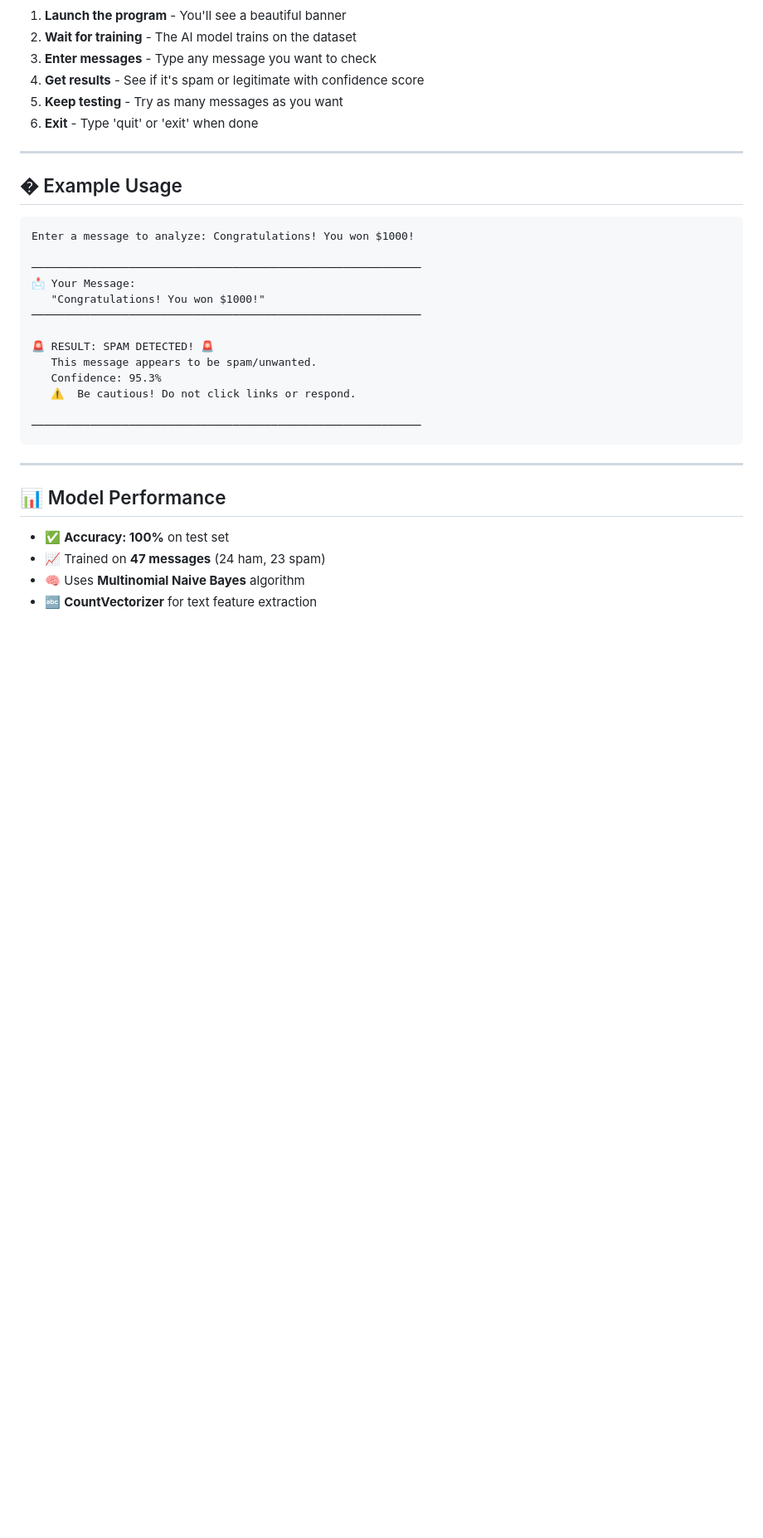
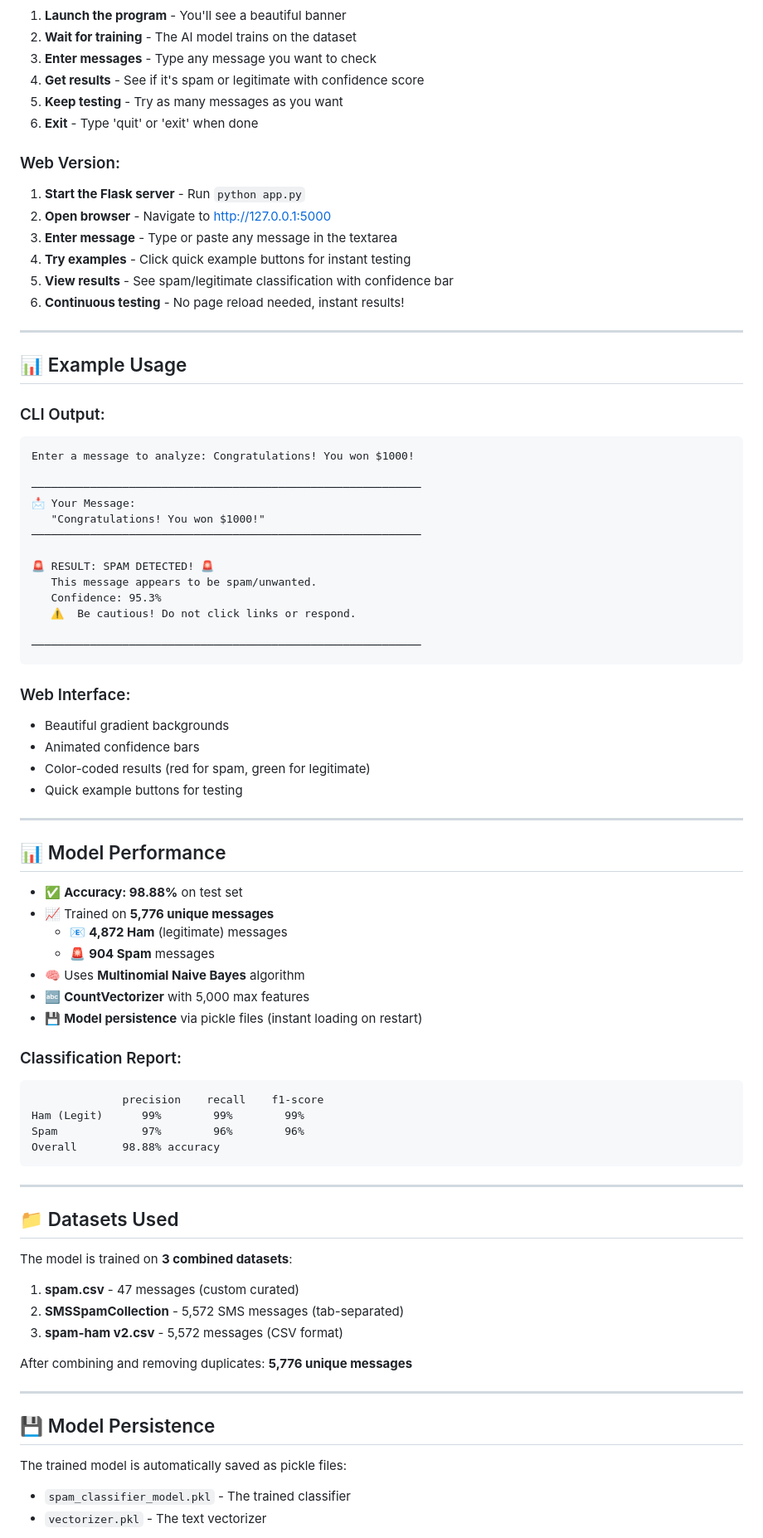
Before and after one commit to AbdulRehman028/100-days-of-ai, a Markdown page: Day-32-Spam-Classifier/README.md, the part around one of its changes. Shown at 83% size. Drawn GitHub-style; blank space fills up the shorter version.

````diff
--- a/Day-32-Spam-Classifier/README.md
+++ b/Day-32-Spam-Classifier/README.md
@@ -54,10 +72,19 @@ python spam_classifier.py
 5. **Keep testing** - Try as many messages as you want
 6. **Exit** - Type 'quit' or 'exit' when done
 
+### Web Version:
+1. **Start the Flask server** - Run `python app.py`
+2. **Open browser** - Navigate to http://127.0.0.1:5000
+3. **Enter message** - Type or paste any message in the textarea
+4. **Try examples** - Click quick example buttons for instant testing
+5. **View results** - See spam/legitimate classification with confidence bar
+6. **Continuous testing** - No page reload needed, instant results!
+
 ---
 
-## � Example Usage
+## 📊 Example Usage
 
+### CLI Output:
 ```
 Enter a message to analyze: Congratulations! You won $1000!
 
@@ -74,10 +101,48 @@ Enter a message to analyze: Congratulations! You won $1000!
 ────────────────────────────────────────────────────────────
 ```
 
+### Web Interface:
+- Beautiful gradient backgrounds
+- Animated confidence bars
+- Color-coded results (red for spam, green for legitimate)
+- Quick example buttons for testing
+
 ---
 
 ## 📊 Model Performance
-- ✅ **Accuracy: 100%** on test set
-- 📈 Trained on **47 messages** (24 ham, 23 spam)
+- ✅ **Accuracy: 98.88%** on test set
+- 📈 Trained on **5,776 unique messages**
+  - 📧 **4,872 Ham** (legitimate) messages
+  - 🚨 **904 Spam** messages
 - 🧠 Uses **Multinomial Naive Bayes** algorithm
-- 🔤 **CountVectorizer** for text feature extraction
+- 🔤 **CountVectorizer** with 5,000 max features
+- 💾 **Model persistence** via pickle files (instant loading on restart)
+
+### Classification Report:
+```
+              precision    recall    f1-score
+Ham (Legit)      99%        99%        99%
+Spam             97%        96%        96%
+Overall       98.88% accuracy
+```
+
+---
+
+## 📁 Datasets Used
+
+The model is trained on **3 combined datasets**:
+
+1. **spam.csv** - 47 messages (custom curated)
+2. **SMSSpamCollection** - 5,572 SMS messages (tab-separated)
+3. **spam-ham v2.csv** - 5,572 messages (CSV format)
+
+After combining and removing duplicates: **5,776 unique messages**
+
+---
+
+## 💾 Model Persistence
+
+The trained model is automatically saved as pickle files:
+- `spam_classifier_model.pkl` - The trained classifier
+- `vectorizer.pkl` - The text vectorizer
+
````
Also changed, not shown: other parts of Day-32-Spam-Classifier/README.md (+137 -19 lines).
